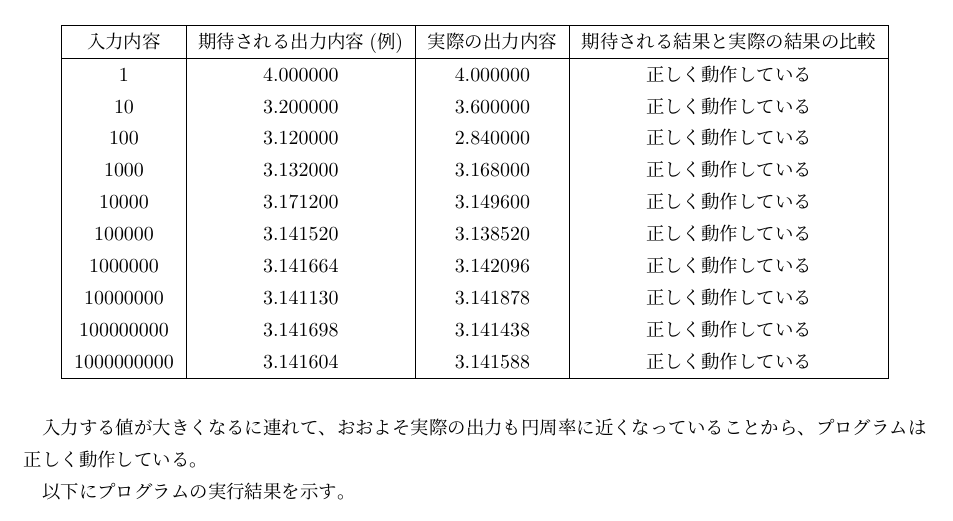
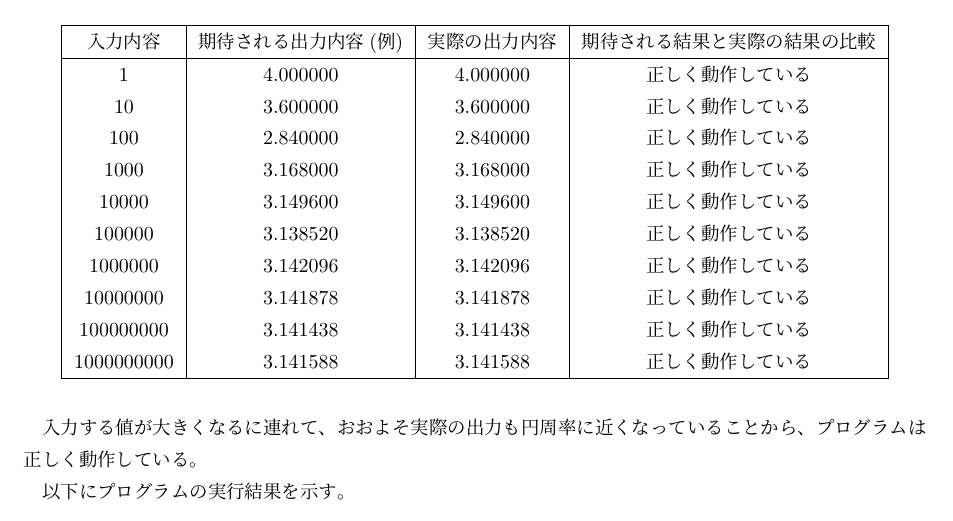
Before and after one commit to satackey/csexpt-i-software-programs, a LaTeX document (s-3/main.tex, which reads s-3/report/6_ソフトウェアテストの結果について.tex): part of page 3 of 5, cut so that both start at the same text. Compiled offline with upLaTeX and dvipdfmx; a LaTeX package or settings file that is missing is left out.

Commit message:
できた

```diff
--- a/s-3/report/6_ソフトウェアテストの結果について.tex
+++ b/s-3/report/6_ソフトウェアテストの結果について.tex
@@ -18,15 +18,15 @@
     % \hline
     \endfoot
     1 & 4.000000 & 4.000000 & 正しく動作している \\
-    10 & 3.200000 & 3.600000 & 正しく動作している \\
-    100 & 3.120000 & 2.840000 & 正しく動作している \\
-    1000 & 3.132000 & 3.168000 & 正しく動作している \\
-    10000 & 3.171200 & 3.149600 & 正しく動作している \\
-    100000 & 3.141520 & 3.138520 & 正しく動作している \\
-    1000000 & 3.141664 & 3.142096 & 正しく動作している \\
-    10000000 & 3.141130 & 3.141878 & 正しく動作している \\
-    100000000 & 3.141698 & 3.141438 & 正しく動作している \\
-    1000000000 & 3.141604 & 3.141588 & 正しく動作している \\
+    10 & 3.600000 & 3.600000 & 正しく動作している \\
+    100 & 2.840000 & 2.840000 & 正しく動作している \\
+    1000 & 3.168000 & 3.168000 & 正しく動作している \\
+    10000 & 3.149600 & 3.149600 & 正しく動作している \\
+    100000 & 3.138520 & 3.138520 & 正しく動作している \\
+    1000000 & 3.142096 & 3.142096 & 正しく動作している \\
+    10000000 & 3.141878 & 3.141878 & 正しく動作している \\
+    100000000 & 3.141438 & 3.141438 & 正しく動作している \\
+    1000000000 & 3.141588 & 3.141588 & 正しく動作している \\
     \hline
 \end{longtable}
 入力する値が大きくなるに連れて、おおよそ実際の出力も円周率に近くなっていることから、プログラムは正しく動作している。
```
